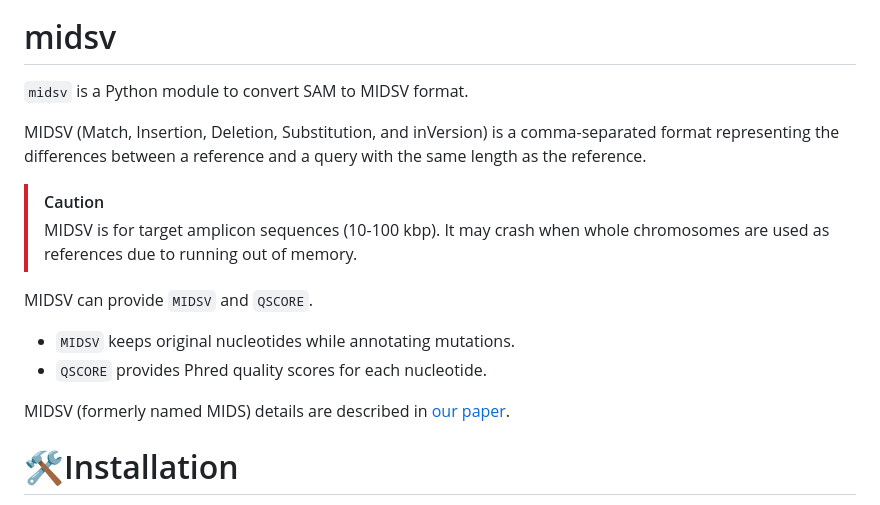
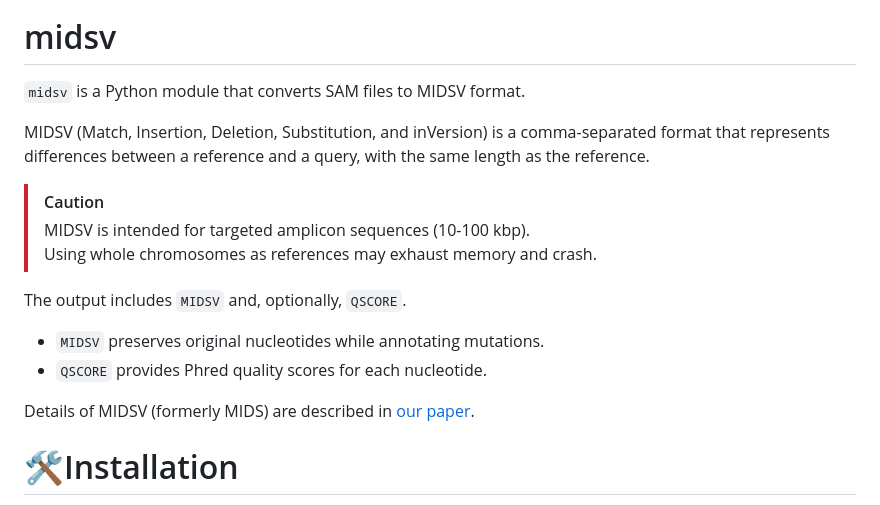
Before and after one commit to akikuno/midsv, a Markdown page: README.md, the part around one of its changes. Drawn GitHub-style.

```diff
--- a/README.md
+++ b/README.md
@@ -7,20 +7,21 @@
 
 # midsv
 
-`midsv` is a Python module to convert SAM to MIDSV format.
+`midsv` is a Python module that converts SAM files to MIDSV format.
 
-MIDSV (Match, Insertion, Deletion, Substitution, and inVersion) is a comma-separated format representing the differences between a reference and a query with the same length as the reference.
+MIDSV (Match, Insertion, Deletion, Substitution, and inVersion) is a comma-separated format that represents differences between a reference and a query, with the same length as the reference.
 
 > [!CAUTION]
-> MIDSV is for target amplicon sequences (10-100 kbp). It may crash when whole chromosomes are used as references due to running out of memory.
+> MIDSV is intended for targeted amplicon sequences (10-100 kbp).
+> Using whole chromosomes as references may exhaust memory and crash.
 
-MIDSV can provide `MIDSV` and `QSCORE`.
+The output includes `MIDSV` and, optionally, `QSCORE`.
 
-- `MIDSV` keeps original nucleotides while annotating mutations.
+- `MIDSV` preserves original nucleotides while annotating mutations.
 - `QSCORE` provides Phred quality scores for each nucleotide.
 
 
-MIDSV (formerly named MIDS) details are described in [our paper](https://journals.plos.org/plosbiology/article?id=10.1371/journal.pbio.3001507#sec009).
+Details of MIDSV (formerly MIDS) are described in [our paper](https://journals.plos.org/plosbiology/article?id=10.1371/journal.pbio.3001507#sec009).
 
 # 🛠️Installation
 
```
Also changed, not shown: other parts of README.md (+30 -30 lines).
